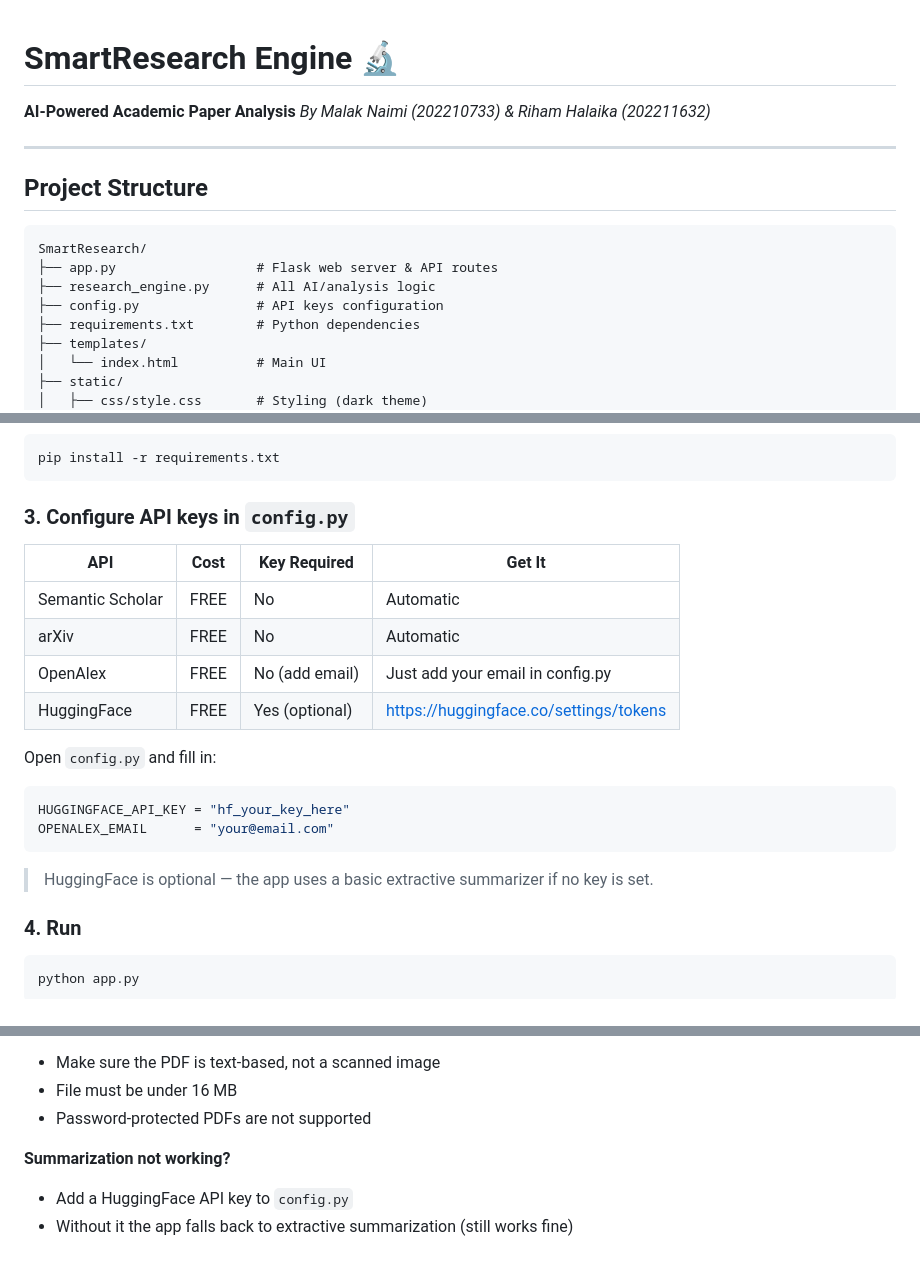
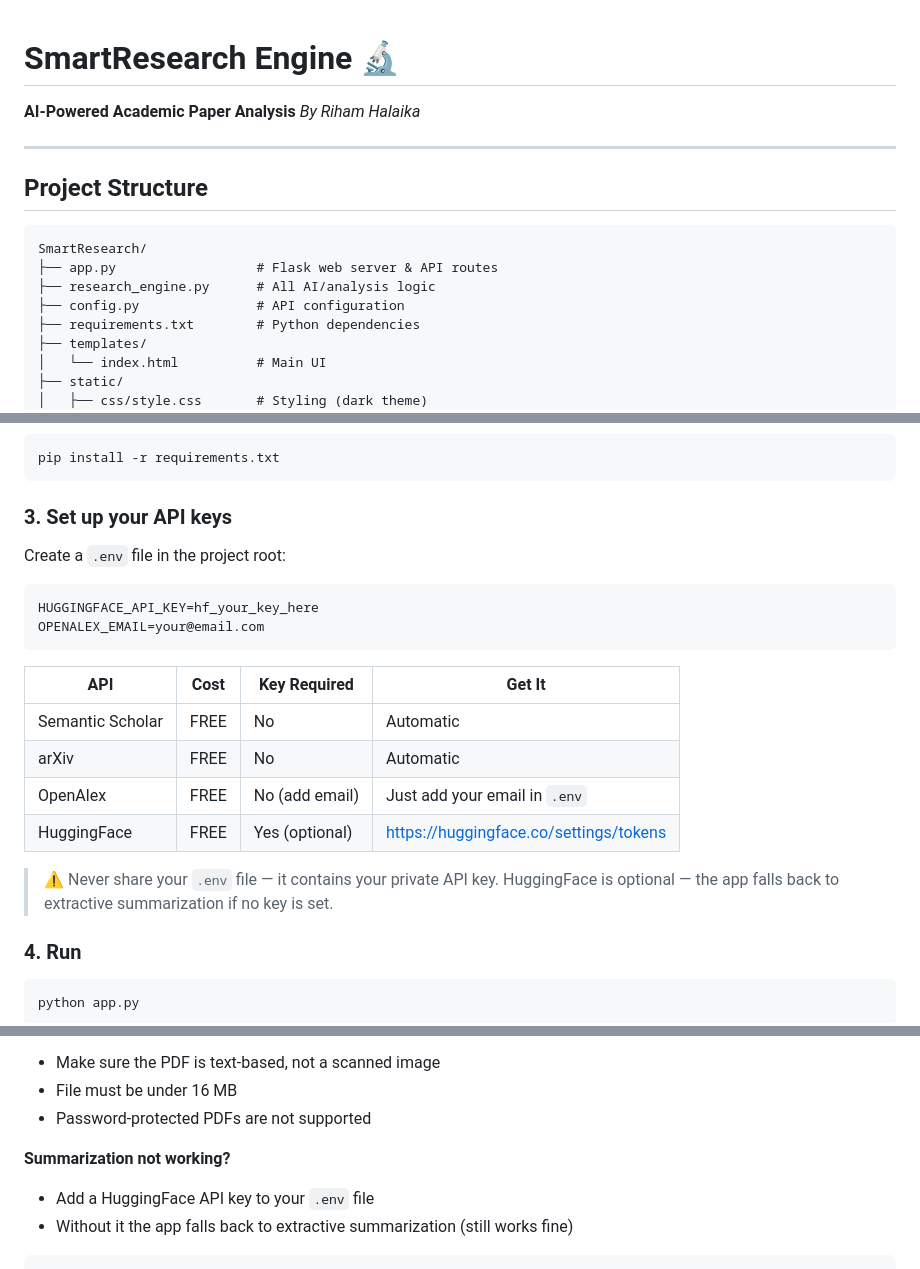
Before and after one commit to Rihamhalaika/ai-research-analysis-platform, a Markdown page: README.md, 3 parts joined by grey strips. Drawn GitHub-style.

````diff
--- a/README.md
+++ b/README.md
@@ -1,6 +1,7 @@
+
 # SmartResearch Engine 🔬
 **AI-Powered Academic Paper Analysis**
-*By Malak Naimi (202210733) & Riham Halaika (202211632)*
+*By Riham Halaika*
 
 ---
 
@@ -10,7 +11,7 @@
 SmartResearch/
 ├── app.py                  # Flask web server & API routes
 ├── research_engine.py      # All AI/analysis logic
-├── config.py               # API keys configuration
+├── config.py               # API configuration
 ├── requirements.txt        # Python dependencies
 ├── templates/
 │   └── index.html          # Main UI
@@ -34,21 +35,22 @@ cd SmartResearch
 pip install -r requirements.txt
 ```
 
-### 3. Configure API keys in `config.py`
+### 3. Set up your API keys
+Create a `.env` file in the project root:
+```
+HUGGINGFACE_API_KEY=hf_your_key_here
+OPENALEX_EMAIL=your@email.com
+```
 
-| API               | Cost   | Key Required | Get It                                         |
-|-------------------|--------|-------------|------------------------------------------------|
-| Semantic Scholar  | FREE   | No          | Automatic                                      |
-| arXiv             | FREE   | No          | Automatic                                      |
-| OpenAlex          | FREE   | No (add email) | Just add your email in config.py            |
-| HuggingFace       | FREE   | Yes (optional) | https://huggingface.co/settings/tokens      |
+| API               | Cost   | Key Required   | Get It                                 |
+|-------------------|--------|----------------|----------------------------------------|
+| Semantic Scholar  | FREE   | No             | Automatic                              |
+| arXiv             | FREE   | No             | Automatic                              |
+| OpenAlex          | FREE   | No (add email) | Just add your email in `.env`          |
+| HuggingFace       | FREE   | Yes (optional) | https://huggingface.co/settings/tokens |
 
-Open `config.py` and fill in:
-```python
-HUGGINGFACE_API_KEY = "hf_your_key_here"
-OPENALEX_EMAIL      = "your@email.com"
-```
-> HuggingFace is optional — the app uses a basic extractive summarizer if no key is set.
+> ⚠️ Never share your `.env` file — it contains your private API key.
+> HuggingFace is optional — the app falls back to extractive summarization if no key is set.
 
 ### 4. Run
 ```bash
@@ -110,5 +112,6 @@ Upload any academic PDF and get:
 - Password-protected PDFs are not supported
 
 **Summarization not working?**
-- Add a HuggingFace API key to `config.py`
+- Add a HuggingFace API key to your `.env` file
 - Without it the app falls back to extractive summarization (still works fine)
+```
````
Also changed, not shown: other parts of README.md (+6 -6 lines).
